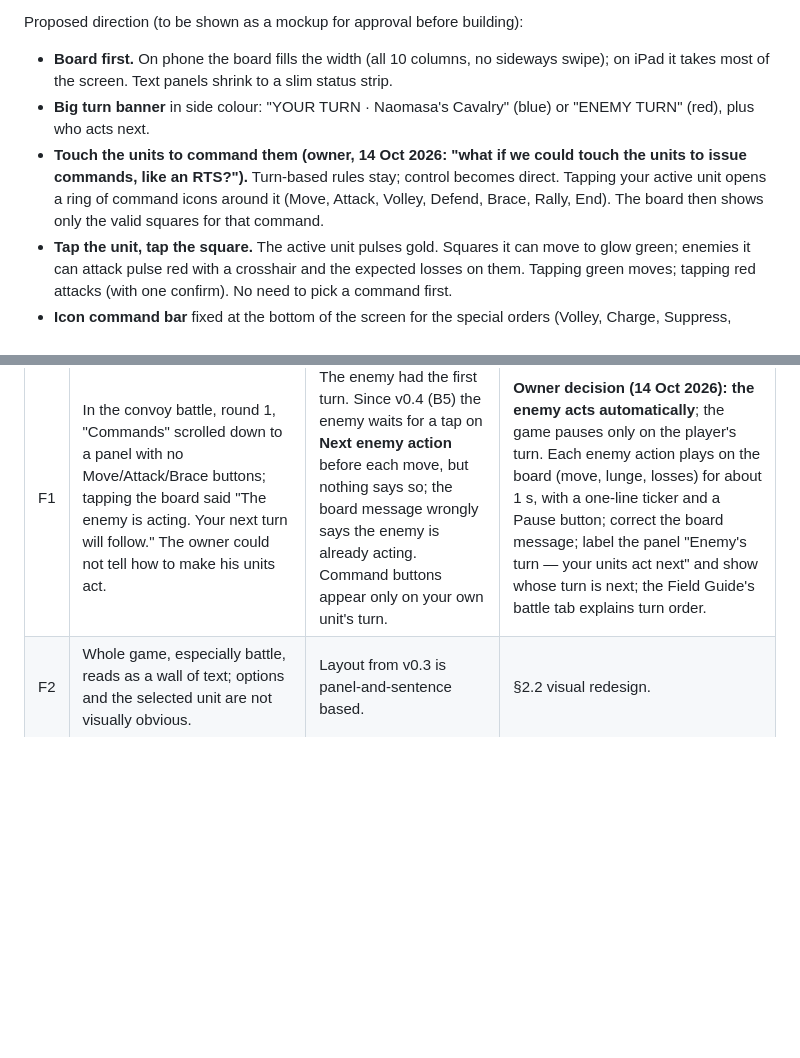
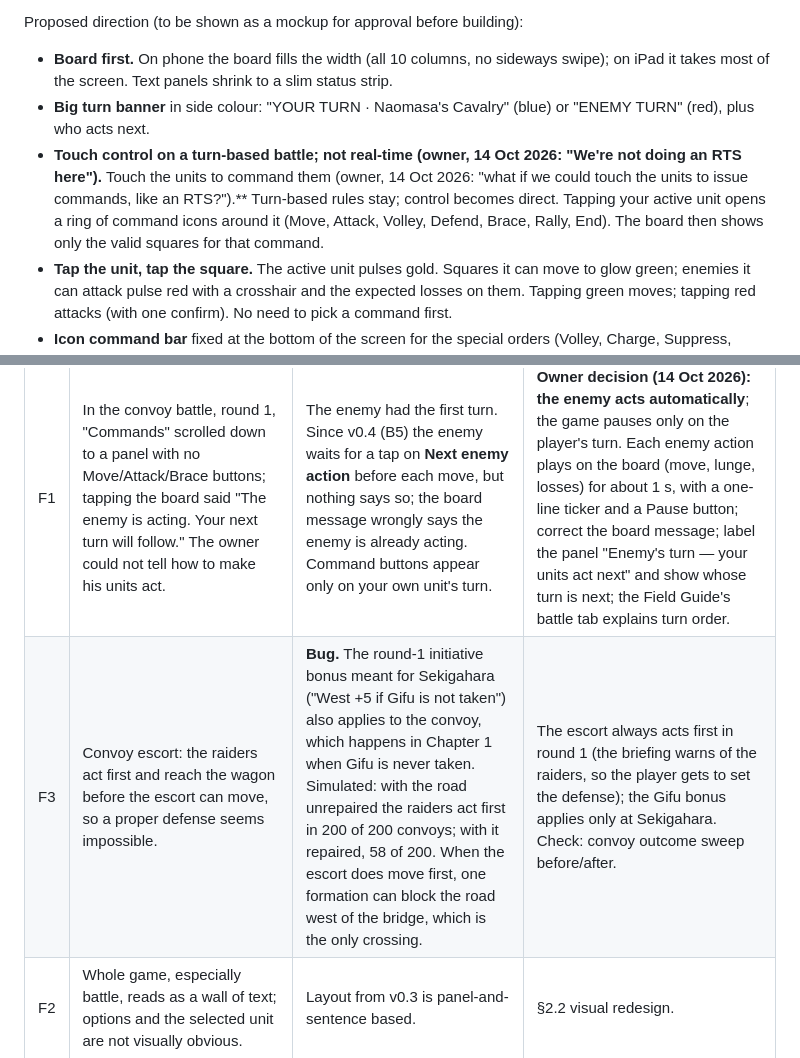
Before and after one commit to williammcada/Math-Civ, a Markdown page: docs/change-specs/v0.5.md, 2 parts joined by grey strips. GitHub-like rendering; blank space fills up the shorter version.

Commit message:
v0.5 draft: convoy initiative bug (F3); battle stays turn-based
Co-Authored-By: Claude Opus 5.5 <noreply@anthropic.com>
Claude-Session: https://claude.ai/code/session_01Ku2YQdWHt4ZWa9pq4Tm4Dk

```diff
--- a/docs/change-specs/v0.5.md
+++ b/docs/change-specs/v0.5.md
@@ -34,7 +34,7 @@ Proposed direction (to be shown as a mockup for approval before building):
 
 - **Board first.** On phone the board fills the width (all 10 columns, no sideways swipe); on iPad it takes most of the screen. Text panels shrink to a slim status strip.
 - **Big turn banner** in side colour: "YOUR TURN · Naomasa's Cavalry" (blue) or "ENEMY TURN" (red), plus who acts next.
-- **Touch the units to command them (owner, 14 Oct 2026: "what if we could touch the units to issue commands, like an RTS?").** Turn-based rules stay; control becomes direct. Tapping your active unit opens a ring of command icons around it (Move, Attack, Volley, Defend, Brace, Rally, End). The board then shows only the valid squares for that command.
+- **Touch control on a turn-based battle; not real-time (owner, 14 Oct 2026: "We're not doing an RTS here").** Touch the units to command them (owner, 14 Oct 2026: "what if we could touch the units to issue commands, like an RTS?").** Turn-based rules stay; control becomes direct. Tapping your active unit opens a ring of command icons around it (Move, Attack, Volley, Defend, Brace, Rally, End). The board then shows only the valid squares for that command.
 - **Tap the unit, tap the square.** The active unit pulses gold. Squares it can move to glow green; enemies it can attack pulse red with a crosshair and the expected losses on them. Tapping green moves; tapping red attacks (with one confirm). No need to pick a command first.
 - **Icon command bar** fixed at the bottom of the screen for the special orders (Volley, Charge, Suppress, Defend, Brace, Rally, End turn). Each is an icon with a one-word label; unavailable ones are greyed with the reason shown only on tap.
 - **Unit cards as bars and pips:** troop bar, morale bar (green → red), ammunition pips, equipment stars, instead of sentences.
@@ -52,6 +52,7 @@ Owner playtest on iPhone, DEV file, 14 Oct 2026:
 | # | What happened | Cause | Proposed fix |
 | --- | --- | --- | --- |
 | F1 | In the convoy battle, round 1, "Commands" scrolled down to a panel with no Move/Attack/Brace buttons; tapping the board said "The enemy is acting. Your next turn will follow." The owner could not tell how to make his units act. | The enemy had the first turn. Since v0.4 (B5) the enemy waits for a tap on **Next enemy action** before each move, but nothing says so; the board message wrongly says the enemy is already acting. Command buttons appear only on your own unit's turn. | **Owner decision (14 Oct 2026): the enemy acts automatically**; the game pauses only on the player's turn. Each enemy action plays on the board (move, lunge, losses) for about 1 s, with a one-line ticker and a Pause button; correct the board message; label the panel "Enemy's turn — your units act next" and show whose turn is next; the Field Guide's battle tab explains turn order. |
+| F3 | Convoy escort: the raiders act first and reach the wagon before the escort can move, so a proper defense seems impossible. | **Bug.** The round-1 initiative bonus meant for Sekigahara ("West +5 if Gifu is not taken") also applies to the convoy, which happens in Chapter 1 when Gifu is never taken. Simulated: with the road unrepaired the raiders act first in 200 of 200 convoys; with it repaired, 58 of 200. When the escort does move first, one formation can block the road west of the bridge, which is the only crossing. | The escort always acts first in round 1 (the briefing warns of the raiders, so the player gets to set the defense); the Gifu bonus applies only at Sekigahara. Check: convoy outcome sweep before/after. |
 | F2 | Whole game, especially battle, reads as a wall of text; options and the selected unit are not visually obvious. | Layout from v0.3 is panel-and-sentence based. | §2.2 visual redesign. |
 
 ## 3. Verification
```
